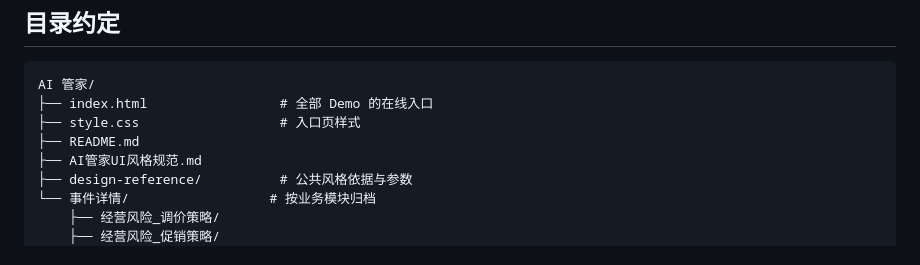
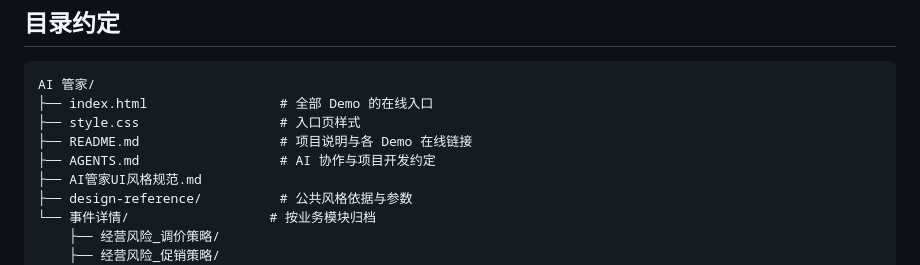
Before and after one commit to wangyekai918-star/ai-butler, a Markdown page: README.md, the part around the change. Drawn GitHub-style.

Commit message:
项目说明与在线演示链接

```diff
--- a/README.md
+++ b/README.md
@@ -20,7 +20,8 @@ AI 管家各模块的高保真 UI Demo，供设计评审与开发参考。页面
 AI 管家/
 ├── index.html                 # 全部 Demo 的在线入口
 ├── style.css                  # 入口页样式
-├── README.md
+├── README.md                  # 项目说明与各 Demo 在线链接
+├── AGENTS.md                  # AI 协作与项目开发约定
 ├── AI管家UI风格规范.md
 ├── design-reference/          # 公共风格依据与参数
 └── 事件详情/                  # 按业务模块归档
```
